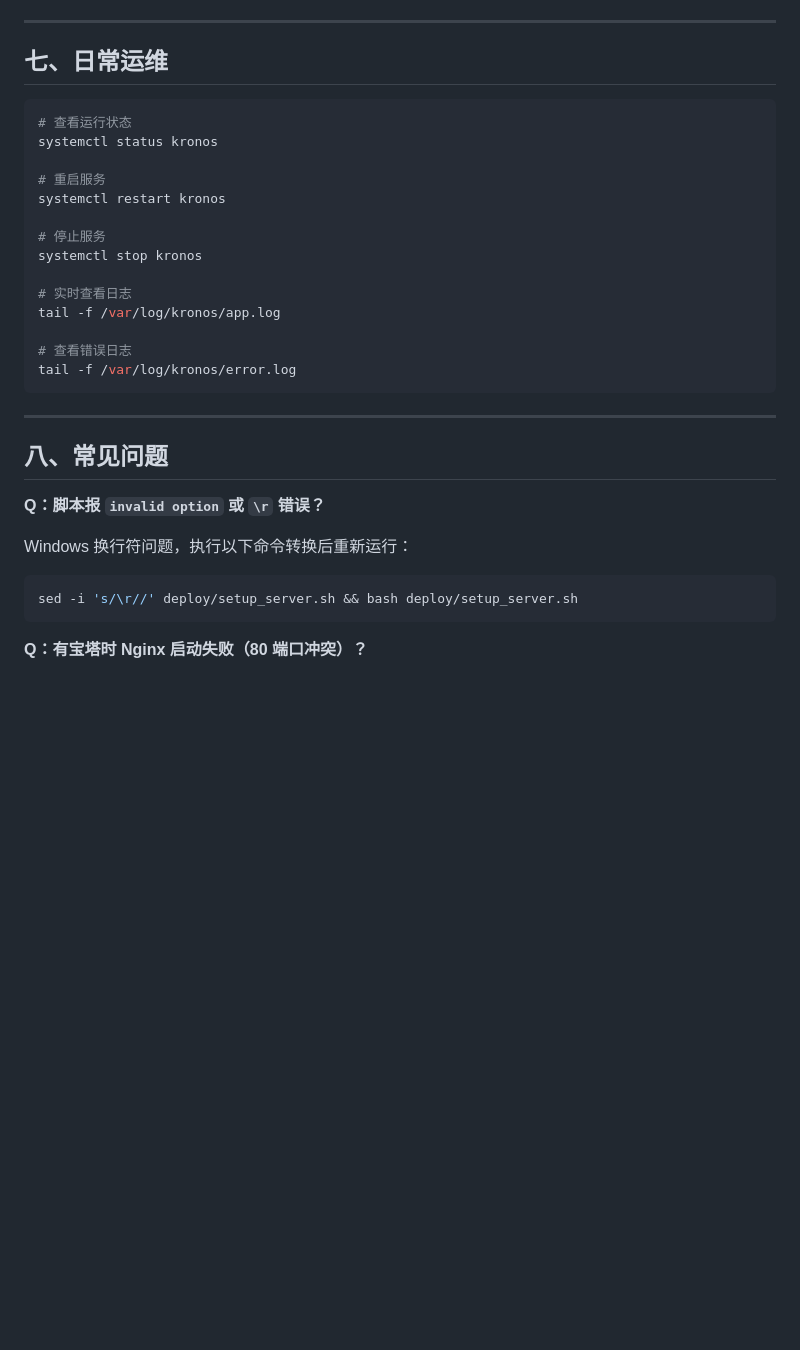
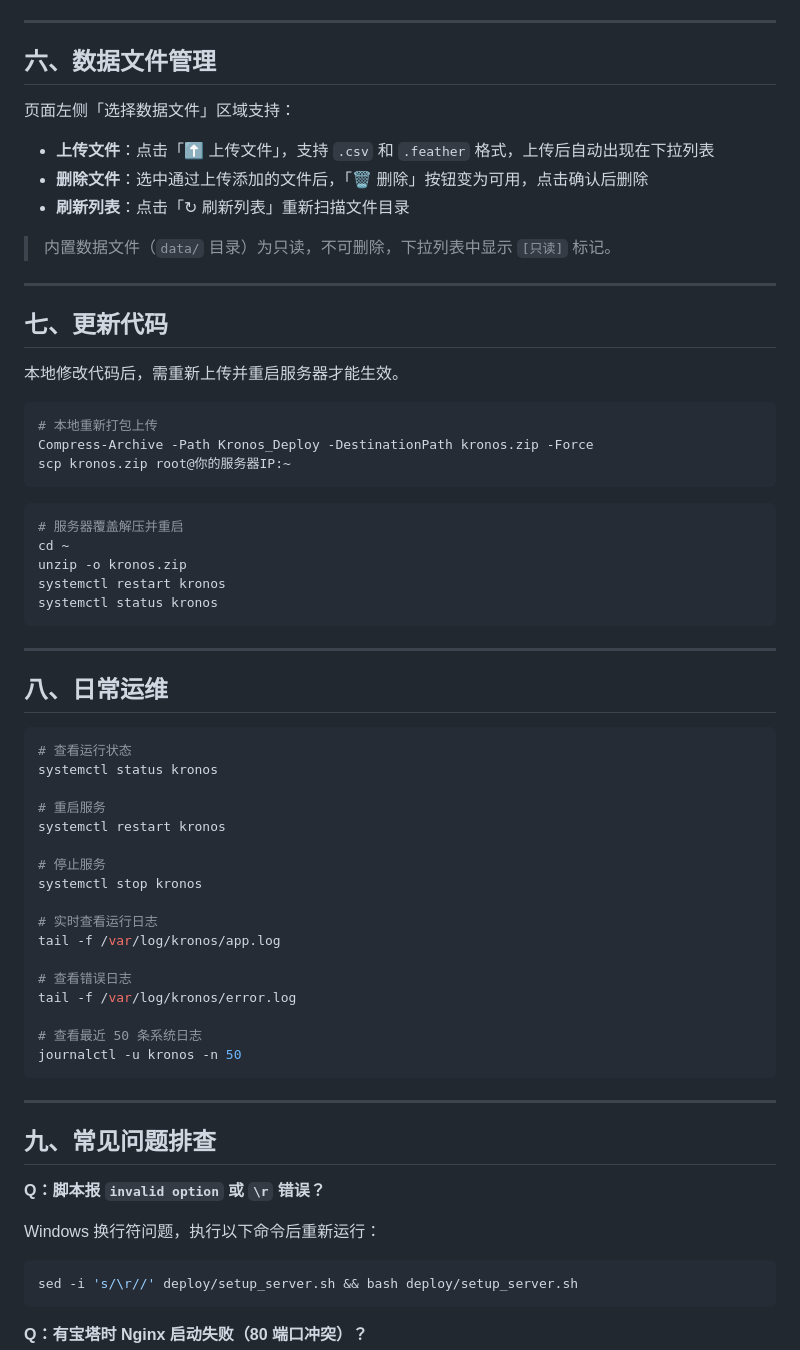
Before and after one commit to liyong763435720/Kronos_Deploy, a Markdown page: 部署教程.md, the part around one of its changes. Drawn GitHub-style; blank space fills up the shorter version.

````diff
--- a/部署教程.md
+++ b/部署教程.md
@@ -125,7 +180,39 @@ ACCESS_PASSWORD="新密码"    # 留空则关闭密码保护
 
 ---
 
-## 七、日常运维
+## 六、数据文件管理
+
+页面左侧「选择数据文件」区域支持：
+
+- **上传文件**：点击「⬆ 上传文件」，支持 `.csv` 和 `.feather` 格式，上传后自动出现在下拉列表
+- **删除文件**：选中通过上传添加的文件后，「🗑 删除」按钮变为可用，点击确认后删除
+- **刷新列表**：点击「↻ 刷新列表」重新扫描文件目录
+
+> 内置数据文件（`data/` 目录）为只读，不可删除，下拉列表中显示 `[只读]` 标记。
+
+---
+
+## 七、更新代码
+
+本地修改代码后，需重新上传并重启服务器才能生效。
+
+```powershell
+# 本地重新打包上传
+Compress-Archive -Path Kronos_Deploy -DestinationPath kronos.zip -Force
+scp kronos.zip root@你的服务器IP:~
+```
+
+```bash
+# 服务器覆盖解压并重启
+cd ~
+unzip -o kronos.zip
+systemctl restart kronos
+systemctl status kronos
+```
+
+---
+
+## 八、日常运维
 
 ```bash
 # 查看运行状态
@@ -137,20 +224,23 @@ systemctl restart kronos
 # 停止服务
 systemctl stop kronos
 
-# 实时查看日志
+# 实时查看运行日志
 tail -f /var/log/kronos/app.log
 
 # 查看错误日志
 tail -f /var/log/kronos/error.log
+
+# 查看最近 50 条系统日志
+journalctl -u kronos -n 50
 ```
 
 ---
 
-## 八、常见问题
+## 九、常见问题排查
 
 **Q：脚本报 `invalid option` 或 `\r` 错误？**
 
-Windows 换行符问题，执行以下命令转换后重新运行：
+Windows 换行符问题，执行以下命令后重新运行：
 ```bash
 sed -i 's/\r//' deploy/setup_server.sh && bash deploy/setup_server.sh
 ```
````
Also changed, not shown: other parts of 部署教程.md (+122 -64 lines).
